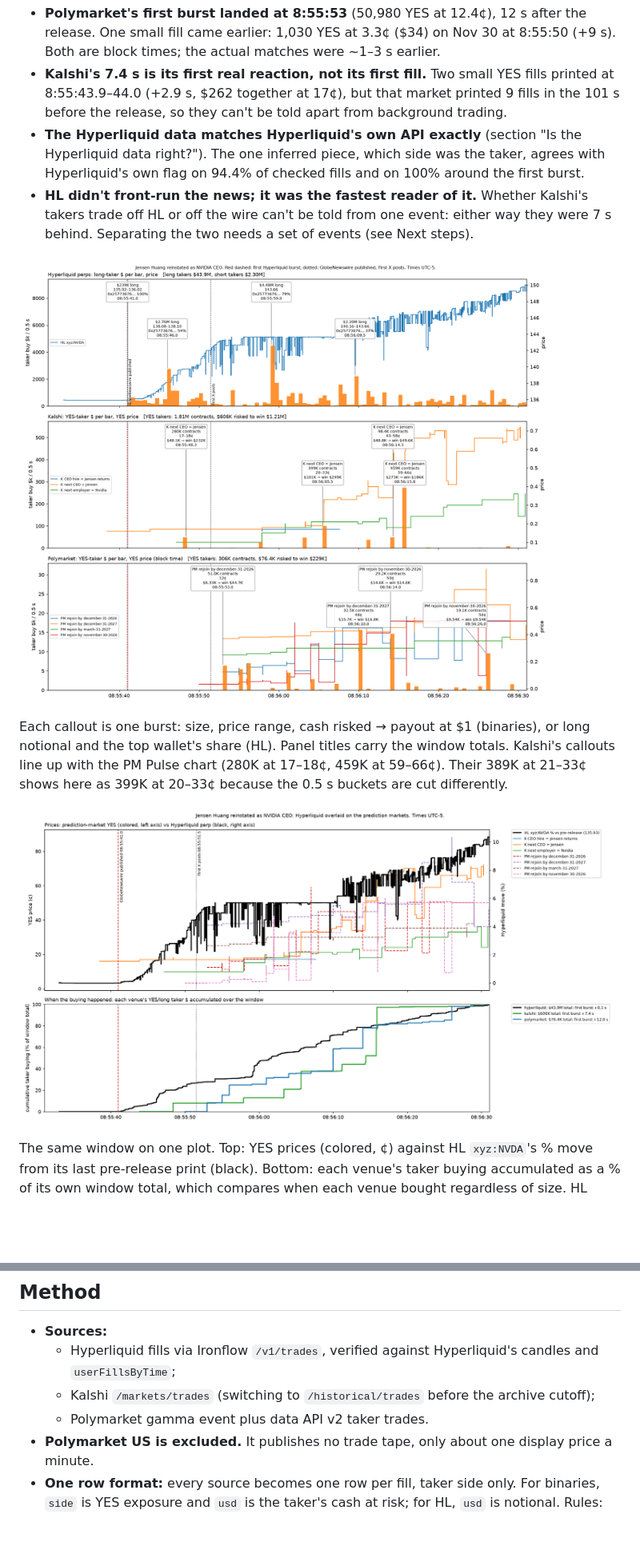
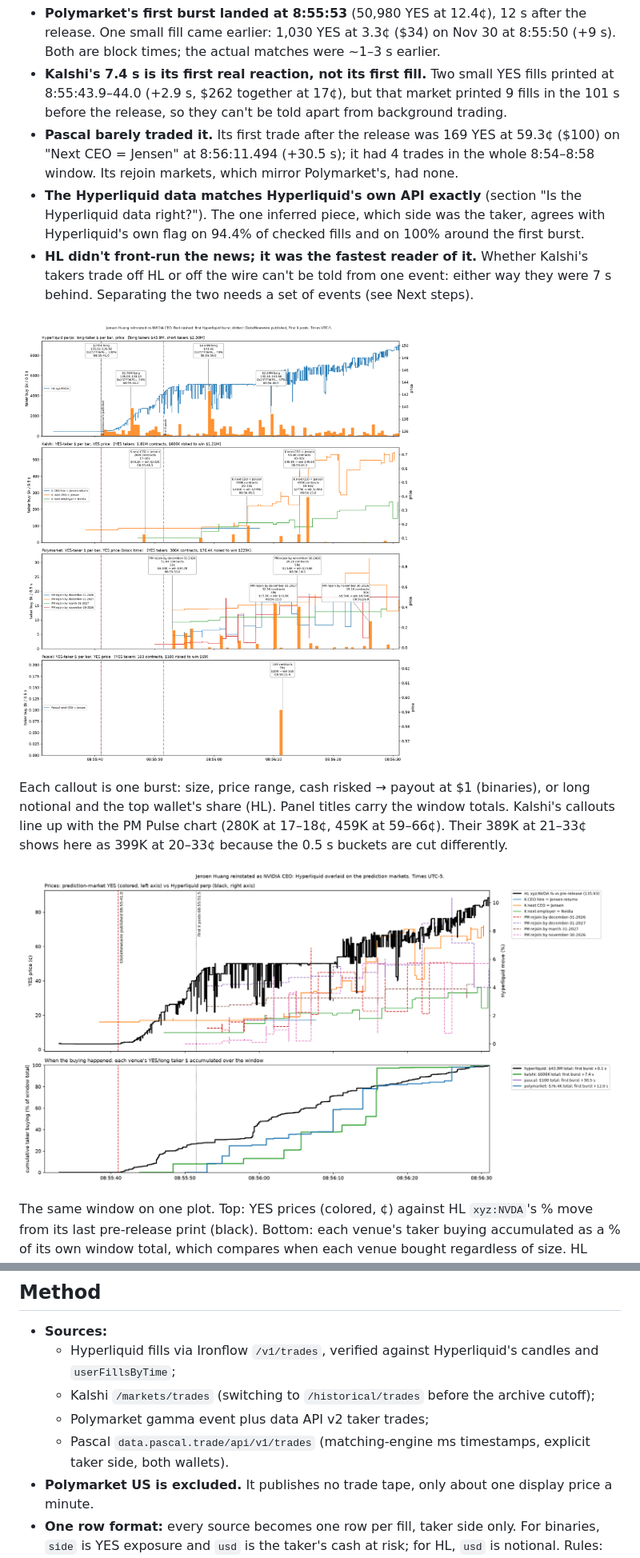
Before and after one commit to jovelg/jensen, a Markdown page: reports/jensen.md, 2 parts joined by grey strips. Shown at 80% size. GitHub-like rendering; pictures changed too: reports/figures/jensen-overlay-zoom.png, reports/figures/jensen-zoom.png; blank space fills up the shorter version.

```diff
--- a/reports/jensen.md
+++ b/reports/jensen.md
@@ -9,6 +9,7 @@
 - **X was slower than both.** First posts 8:55:51.5 per PM Pulse (+10.5 s; post not identified); the earliest post we could verify is @DeItaone at 8:56:16.1 (+35 s).
 - **Polymarket's first burst landed at 8:55:53** (50,980 YES at 12.4¢), 12 s after the release. One small fill came earlier: 1,030 YES at 3.3¢ ($34) on Nov 30 at 8:55:50 (+9 s). Both are block times; the actual matches were ~1–3 s earlier.
 - **Kalshi's 7.4 s is its first real reaction, not its first fill.** Two small YES fills printed at 8:55:43.9–44.0 (+2.9 s, $262 together at 17¢), but that market printed 9 fills in the 101 s before the release, so they can't be told apart from background trading.
+- **Pascal barely traded it.** Its first trade after the release was 169 YES at 59.3¢ ($100) on "Next CEO = Jensen" at 8:56:11.494 (+30.5 s); it had 4 trades in the whole 8:54–8:58 window. Its rejoin markets, which mirror Polymarket's, had none.
 - **The Hyperliquid data matches Hyperliquid's own API exactly** (section "Is the Hyperliquid data right?"). The one inferred piece, which side was the taker, agrees with Hyperliquid's own flag on 94.4% of checked fills and on 100% around the first burst.
 - **HL didn't front-run the news; it was the fastest reader of it.** Whether Kalshi's takers trade off HL or off the wire can't be told from one event: either way they were 7 s behind. Separating the two needs a set of events (see Next steps).
 
@@ -99,7 +102,8 @@ The HL fills come from Ironflow, a third-party indexer, because Hyperliquid's AP
 - **Sources:**
   - Hyperliquid fills via Ironflow `/v1/trades`, verified against Hyperliquid's candles and `userFillsByTime`;
   - Kalshi `/markets/trades` (switching to `/historical/trades` before the archive cutoff);
-  - Polymarket gamma event plus data API v2 taker trades.
+  - Polymarket gamma event plus data API v2 taker trades;
+  - Pascal `data.pascal.trade/api/v1/trades` (matching-engine ms timestamps, explicit taker side, both wallets).
 - **Polymarket US is excluded.** It publishes no trade tape, only about one display price a minute.
 - **One row format:** every source becomes one row per fill, taker side only. For binaries, `side` is YES exposure and `usd` is the taker's cash at risk; for HL, `usd` is notional. Rules: `src/newsflow/rows.py`.
 - **HL taker side:** Ironflow doesn't flag which side took liquidity. Of a trade's two legs, the one with the newer order id is treated as the taker (94.4% right; see above).
```
Also changed, not shown: other parts of reports/jensen.md (+2 -0 lines), README.md (+2 -0 lines), reports/figures/jensen-full.png, reports/figures/jensen-overlay-full.png, 13 other files.
